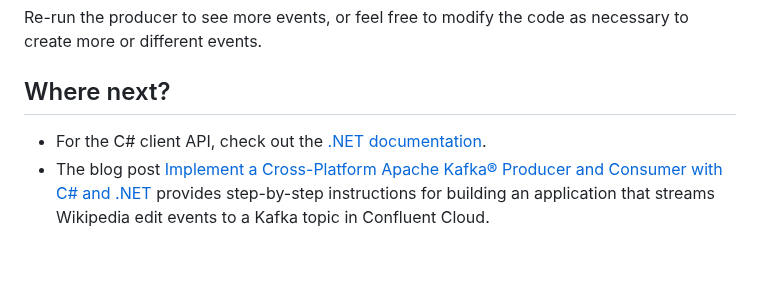
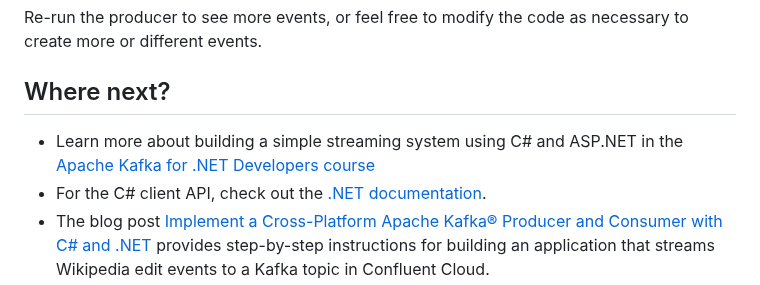
Before and after one commit to confluentinc/getting-started-guides, a Markdown page: dotnet/README.md, the part around the change. GitHub-like rendering; blank space fills up the shorter version.

```diff
--- a/dotnet/README.md
+++ b/dotnet/README.md
@@ -305,6 +305,7 @@ necessary to create more or different events.
 
 ## Where next?
 
+- Learn more about building a simple streaming system using C# and ASP.NET in the <a href="https://developer.confluent.io/learn-kafka/apache-kafka-for-dotnet/overview/">Apache Kafka for .NET Developers course
 - For the C# client API, check out the
   [.NET documentation](https://docs.confluent.io/platform/current/clients/confluent-kafka-dotnet/_site/api/Confluent.Kafka.html).
 - The blog post [Implement a Cross-Platform Apache Kafka® Producer and Consumer with C# and .NET](https://www.confluent.io/blog/build-cross-platform-kafka-applications-using-c-and-dotnet-5/) provides step-by-step instructions for building an application that streams Wikipedia edit events to a Kafka topic in Confluent Cloud.
```
Also changed, not shown: python/README.md (+2 -0 lines), 1 other file.
